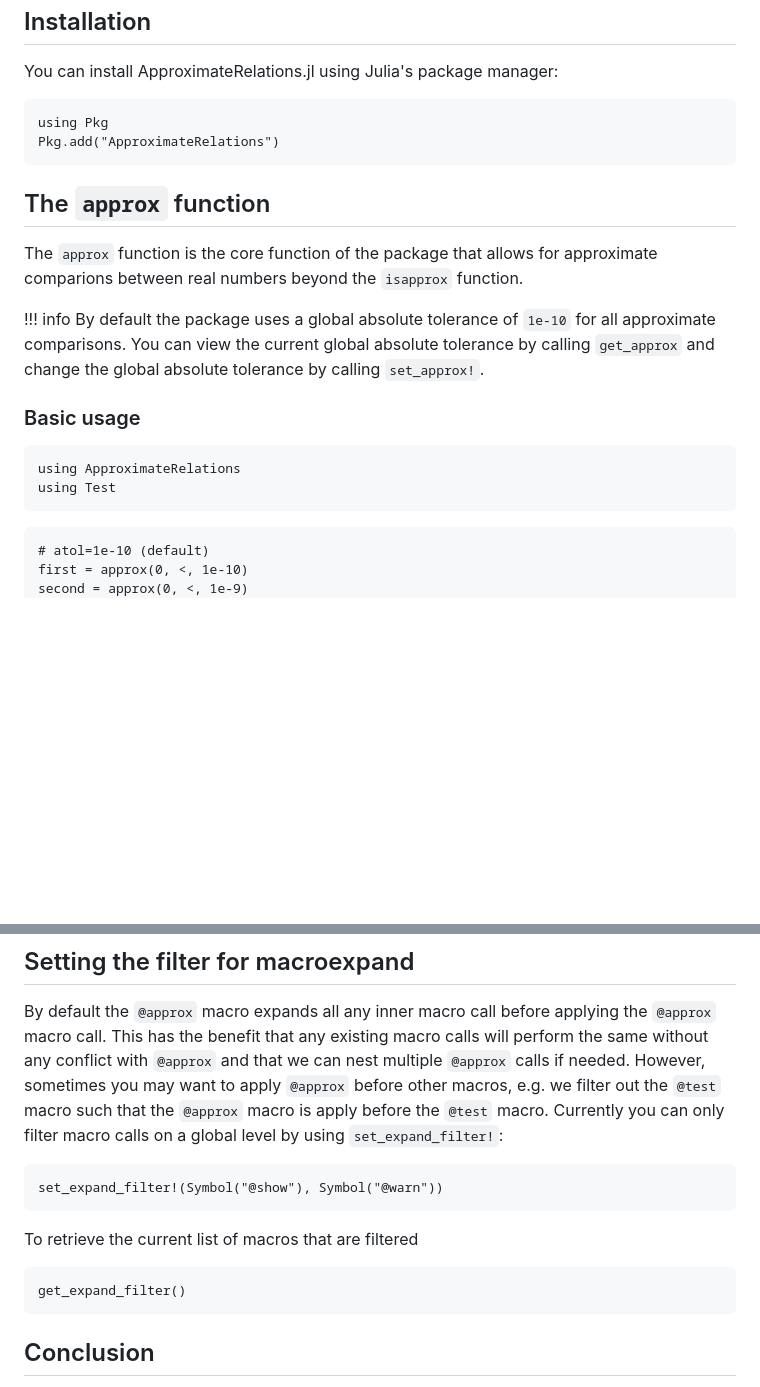
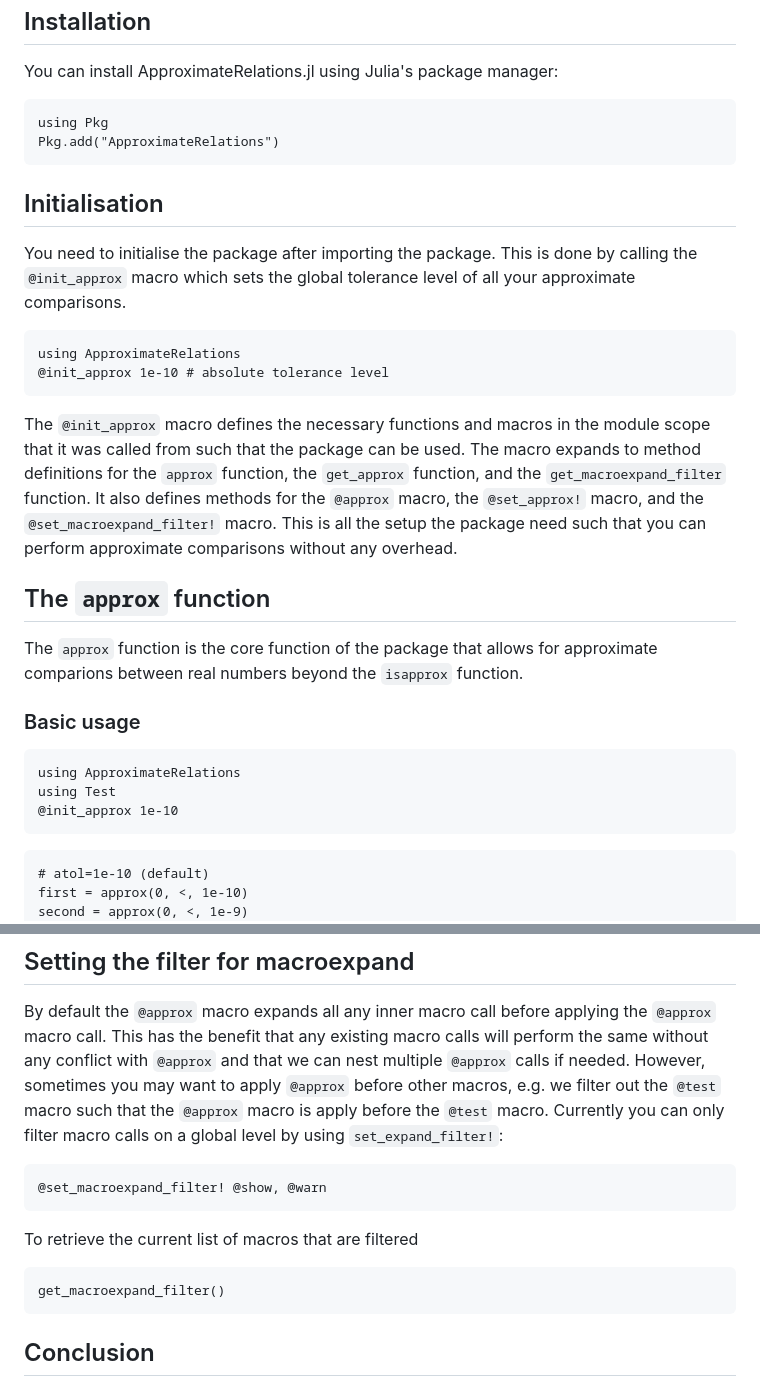
Before and after one commit to BenCichos/ApproximateRelations.jl, a Markdown page: docs/src/index.md, 2 parts joined by grey strips. Drawn GitHub-style; blank space fills up the shorter version.

Commit message:
changing docs page

````diff
--- a/docs/src/index.md
+++ b/docs/src/index.md
@@ -13,18 +13,27 @@ using Pkg
 Pkg.add("ApproximateRelations")
 ```
 
+## Initialisation
+
+You need to initialise the package after importing the package. This is done by calling the ```@init_approx``` macro which sets the global tolerance level of all your approximate comparisons.
+
+```
+using ApproximateRelations
+@init_approx 1e-10 # absolute tolerance level
+```
+
+The ```@init_approx``` macro defines the necessary functions and macros in the module scope that it was called from such that the package can be used. The macro expands to method definitions for the ```approx``` function, the ```get_approx``` function, and the ```get_macroexpand_filter``` function. It also defines methods for the ```@approx``` macro, the ```@set_approx!``` macro, and the ```@set_macroexpand_filter!``` macro. This is all the setup the package need such that you can perform approximate comparisons without any overhead.
+
 ## The ```approx``` function
 
 The ```approx``` function is the core function of the package that allows for approximate comparions between real numbers beyond the ```isapprox``` function.
-
-!!! info
-    By default the package uses a global absolute tolerance of ```1e-10``` for all approximate comparisons. You can view the current global absolute tolerance by calling ```get_approx``` and change the global absolute tolerance by calling ```set_approx!```.
 
 ### Basic usage
 
 ```@setup tests
 using ApproximateRelations
 using Test
+@init_approx 1e-10
 ```
 
 ```@example tests
@@ -207,13 +216,13 @@
 
 
 ```@example tests
-set_expand_filter!(Symbol("@show"), Symbol("@warn"))
+@set_macroexpand_filter! @show, @warn
 ```
 
 To retrieve the current list of macros that are filtered
 
 ```@example tests
-get_expand_filter()
+get_macroexpand_filter()
 ```
 
 ## Conclusion
````
Also changed, not shown: other parts of docs/src/index.md (+1 -1 lines).
